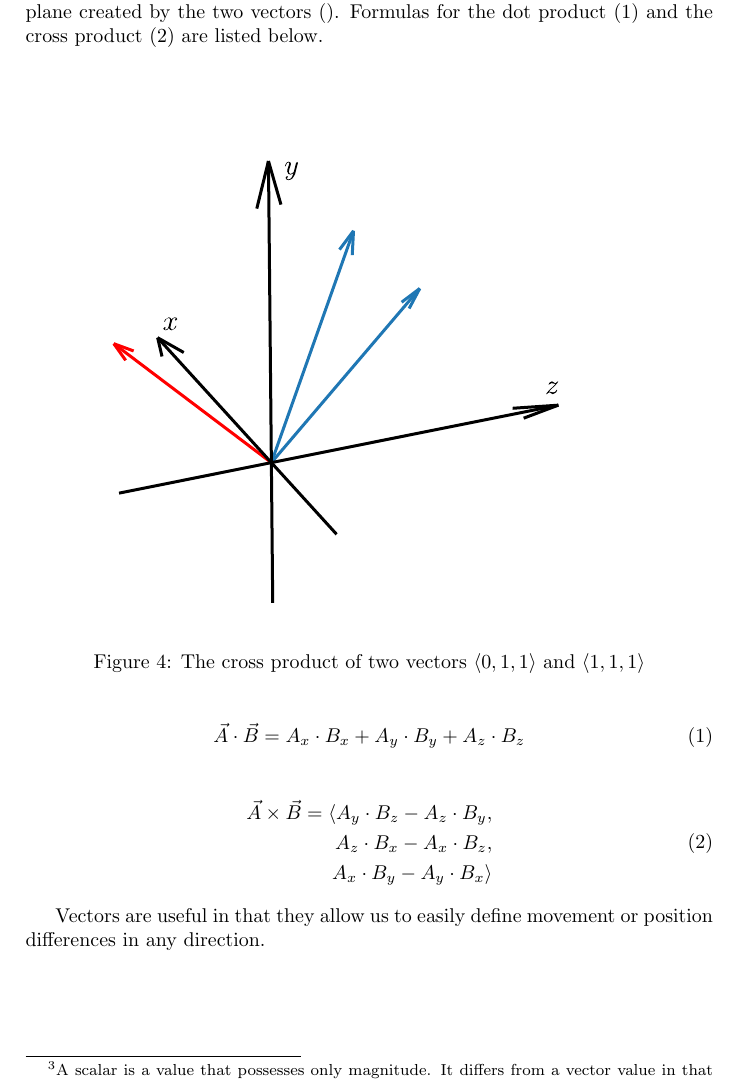
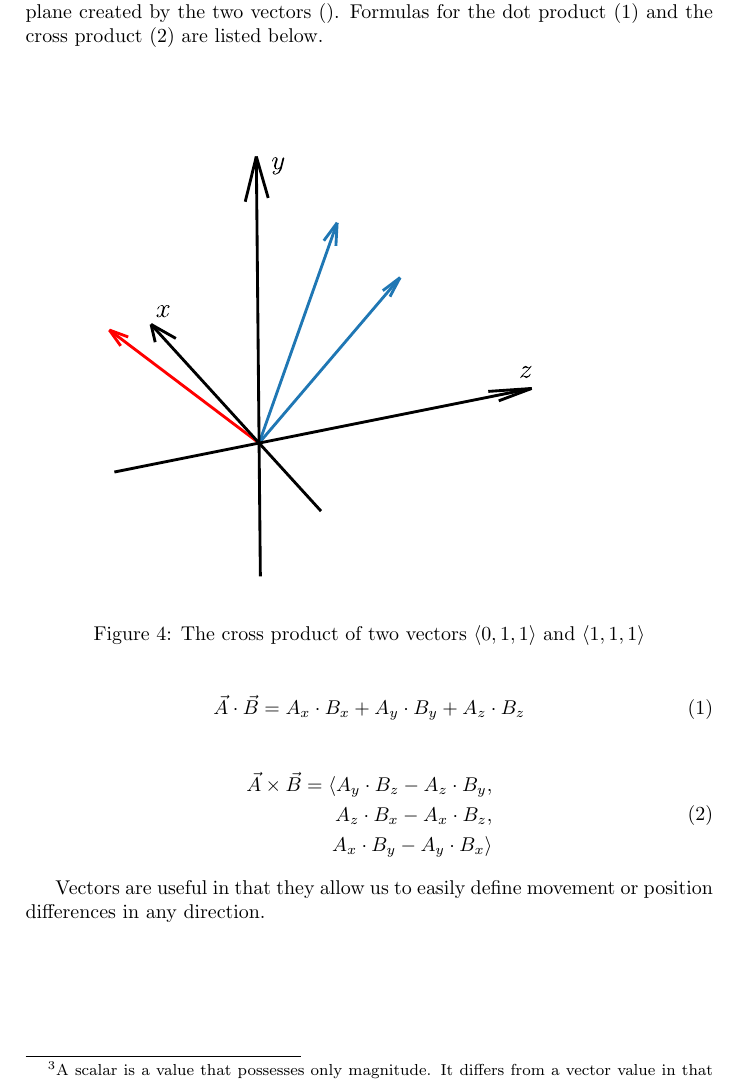
Before and after one commit to Wide0125/Computer-Graphics-Research-Paper, a LaTeX paper (Paper.tex): part of page 5 of 14, cut so that both start at the same text. Compiled offline with pdfLaTeX.

Commit message:
Update LaTeX project with new references, adjusted figure scaling, additional bookmarks, and regenerated auxiliary files

```diff
--- a/Paper.tex
+++ b/Paper.tex
@@ -92,7 +92,7 @@ $n$-dimension vectors can be notated as a set of $n$ components $\langle C_{1},
 Arithmetic operations can also be performed on vectors. Vector addition is done by summing together each respective component. For example, the resulting vector of adding vectors $\langle A_{x}, A_{y}, A_{z} \rangle$ and $\langle B_{x}, B_{y}, B_{z} \rangle$ together is vector $\langle A_{x} + B_{x}, A_{y} + B_{y}, A_{z} + B_{z} \rangle$. Additionally, two types of vector multiplication exist: the \textbf{dot product} and the \textbf{cross product}. The dot product (denoted as $\vec{A} \cdot \vec{B}$) is used to find how similar two vectors are to each other, and results in a scalar\footnote{A scalar is a value that possesses only magnitude. It differs from a vector value in that vectors possess both magnitude and direction.} value representing similarity. A vector dot product with itself produces a scalar square of its magnitude. The cross product (denoted as $\vec{A} \times \vec{B}$) by contrast is used to find a vector that is the most different to the vectors it operates on. The cross product of two vectors results in a vector perpendicular to the plane created by the two vectors (). Formulas for the dot product (\ref{equation:dotproduct}) and the cross product (\ref{equation:crossproduct}) are listed below.
 
 \begin{figure}[htp]
-    \includesvg{Figure-9}
+    \includesvg[scale=0.95]{Figure-9}
     \caption{The cross product of two vectors $\langle 0, 1, 1 \rangle$ and $\langle 1, 1, 1 \rangle$}
 \end{figure}
 
```
Also changed, not shown: Paper.pdf, 10 other files.
